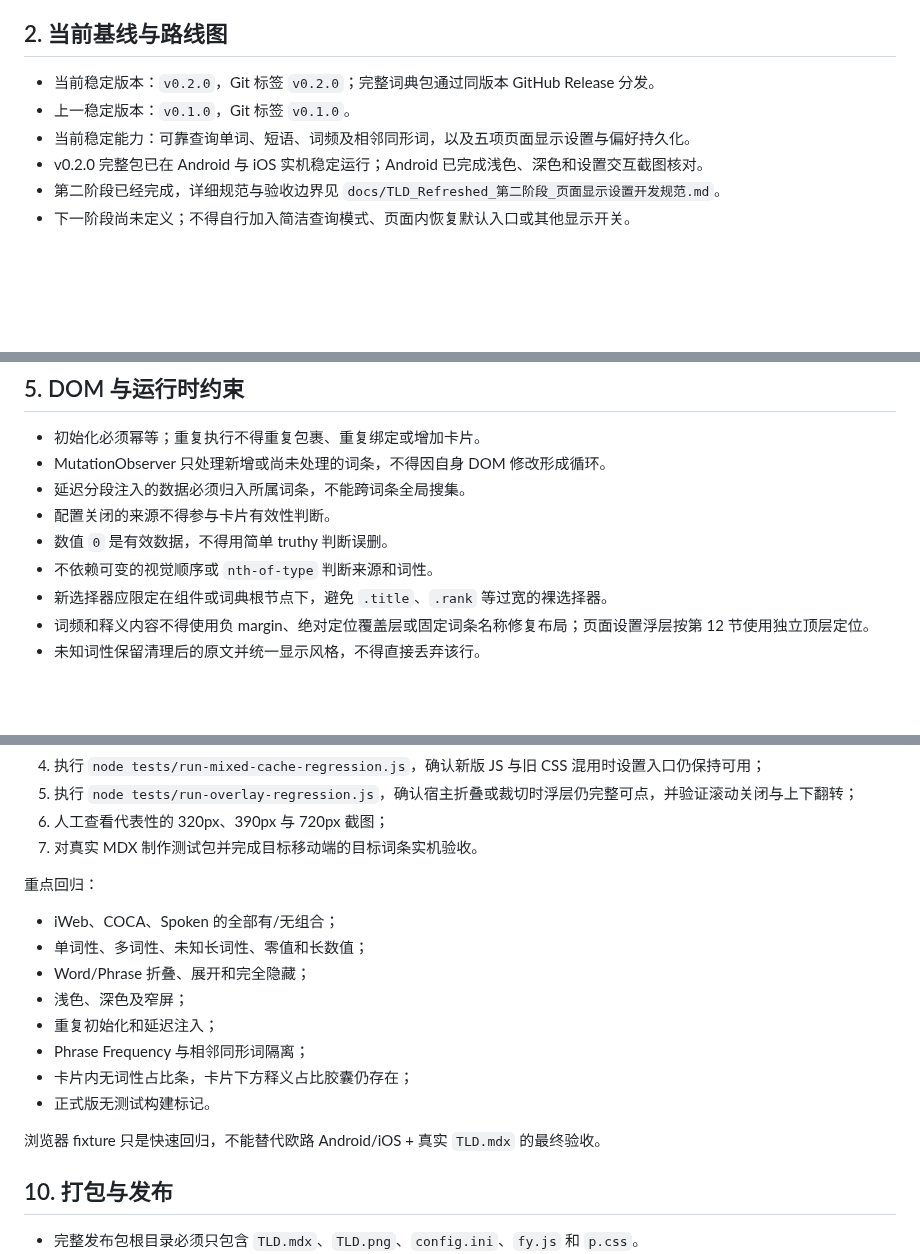
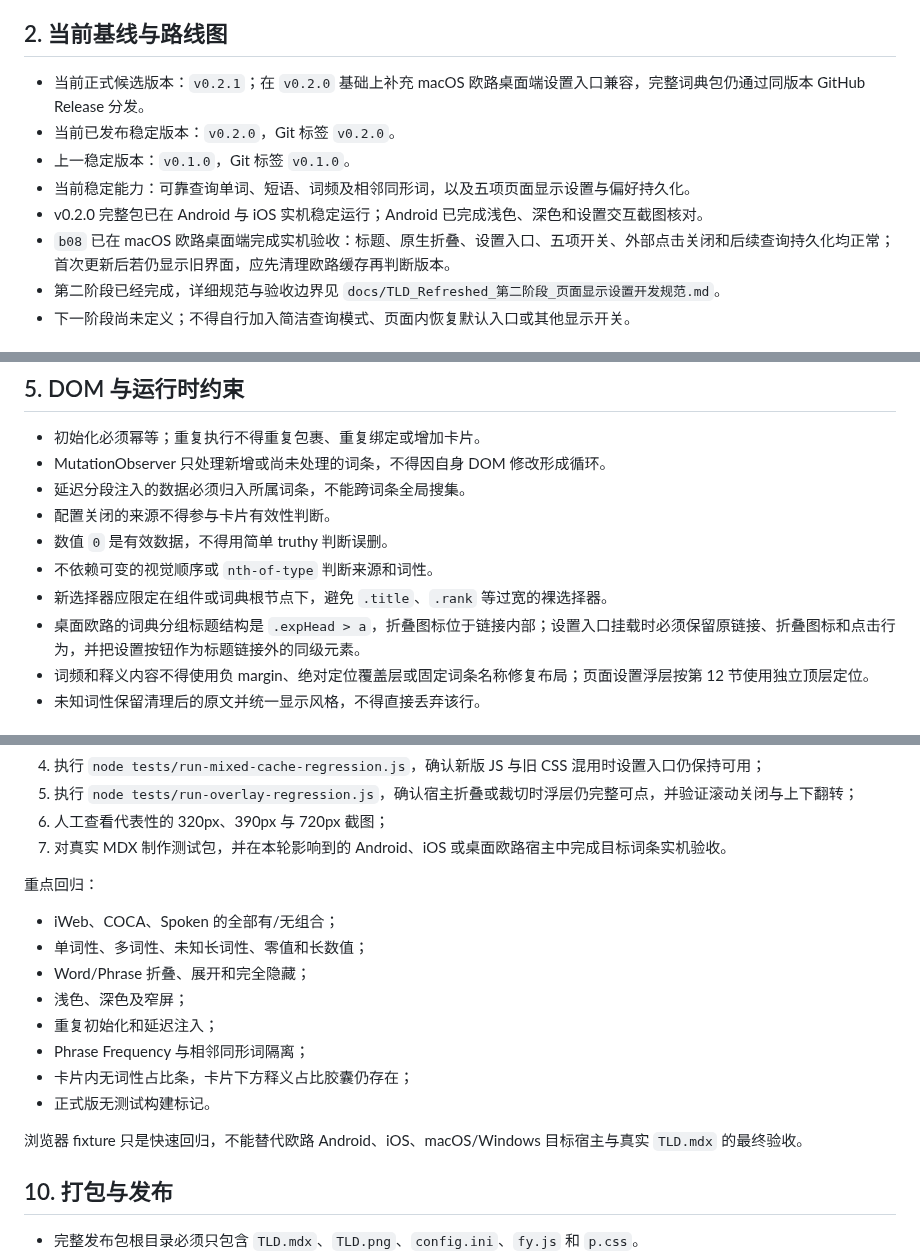
Before and after one commit to M3tar/The_Little_Dict_Refreshed, a Markdown page: AGENTS.md, 3 parts joined by grey strips. Rendered like a GitHub page; blank space fills up the shorter version.

```diff
--- a/AGENTS.md
+++ b/AGENTS.md
@@ -8,10 +8,12 @@
 
 ## 2. 当前基线与路线图
 
-- 当前稳定版本：`v0.2.0`，Git 标签 `v0.2.0`；完整词典包通过同版本 GitHub Release 分发。
+- 当前正式候选版本：`v0.2.1`；在 `v0.2.0` 基础上补充 macOS 欧路桌面端设置入口兼容，完整词典包仍通过同版本 GitHub Release 分发。
+- 当前已发布稳定版本：`v0.2.0`，Git 标签 `v0.2.0`。
 - 上一稳定版本：`v0.1.0`，Git 标签 `v0.1.0`。
 - 当前稳定能力：可靠查询单词、短语、词频及相邻同形词，以及五项页面显示设置与偏好持久化。
 - v0.2.0 完整包已在 Android 与 iOS 实机稳定运行；Android 已完成浅色、深色和设置交互截图核对。
+- `b08` 已在 macOS 欧路桌面端完成实机验收：标题、原生折叠、设置入口、五项开关、外部点击关闭和后续查询持久化均正常；首次更新后若仍显示旧界面，应先清理欧路缓存再判断版本。
 - 第二阶段已经完成，详细规范与验收边界见 `docs/TLD_Refreshed_第二阶段_页面显示设置开发规范.md`。
 - 下一阶段尚未定义；不得自行加入简洁查询模式、页面内恢复默认入口或其他显示开关。
 
@@ -77,6 +79,7 @@
 - 数值 `0` 是有效数据，不得用简单 truthy 判断误删。
 - 不依赖可变的视觉顺序或 `nth-of-type` 判断来源和词性。
 - 新选择器应限定在组件或词典根节点下，避免 `.title`、`.rank` 等过宽的裸选择器。
+- 桌面欧路的词典分组标题结构是 `.expHead > a`，折叠图标位于链接内部；设置入口挂载时必须保留原链接、折叠图标和点击行为，并把设置按钮作为标题链接外的同级元素。
 - 词频和释义内容不得使用负 margin、绝对定位覆盖层或固定词条名称修复布局；页面设置浮层按第 12 节使用独立顶层定位。
 - 未知词性保留清理后的原文并统一显示风格，不得直接丢弃该行。
 
@@ -156,7 +159,7 @@ node --check tests/run-overlay-regression.js
 4. 执行 `node tests/run-mixed-cache-regression.js`，确认新版 JS 与旧 CSS 混用时设置入口仍保持可用；
 5. 执行 `node tests/run-overlay-regression.js`，确认宿主折叠或裁切时浮层仍完整可点，并验证滚动关闭与上下翻转；
 6. 人工查看代表性的 320px、390px 与 720px 截图；
-7. 对真实 MDX 制作测试包并完成目标移动端的目标词条实机验收。
+7. 对真实 MDX 制作测试包，并在本轮影响到的 Android、iOS 或桌面欧路宿主中完成目标词条实机验收。
 
 重点回归：
 
@@ -169,7 +172,7 @@ node --check tests/run-overlay-regression.js
 - 卡片内无词性占比条，卡片下方释义占比胶囊仍存在；
 - 正式版无测试构建标记。
 
-浏览器 fixture 只是快速回归，不能替代欧路 Android/iOS + 真实 `TLD.mdx` 的最终验收。
+浏览器 fixture 只是快速回归，不能替代欧路 Android、iOS、macOS/Windows 目标宿主与真实 `TLD.mdx` 的最终验收。
 
 ## 10. 打包与发布
 
```
Also changed, not shown: README.md (+16 -10 lines), assets/readme/hero.png, 3 other files.
